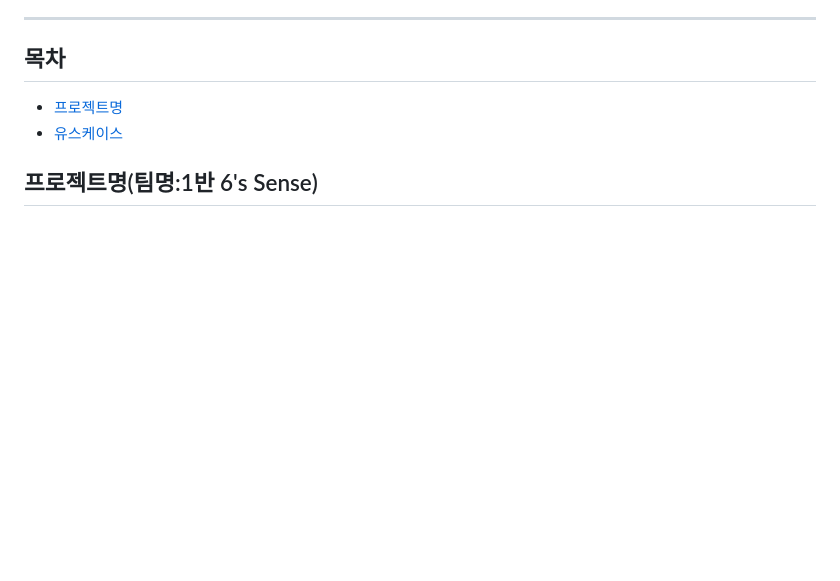
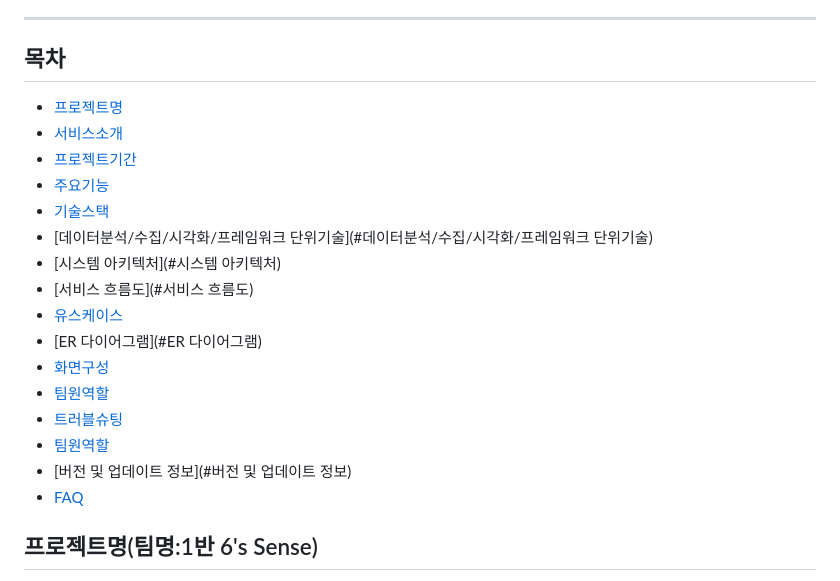
Before and after one commit to JiYeon-rhd/Hue, a Markdown page: README.md, the part around the change. GitHub-like rendering; blank space fills up the shorter version.

```diff
--- a/README.md
+++ b/README.md
@@ -10,7 +10,21 @@
 
 ## 목차
 - [프로젝트명](#프로젝트명)
+- [서비스소개](#서비스소개)
+- [프로젝트기간](#프로젝트기간)
+- [주요기능](#주요기능)
+- [기술스택](#기술스택)
+- [데이터분석/수집/시각화/프레임워크 단위기술](#데이터분석/수집/시각화/프레임워크 단위기술)
+- [시스템 아키텍처](#시스템 아키텍처)
+- [서비스 흐름도](#서비스 흐름도)
 - [유스케이스](#유스케이스)
+- [ER 다이어그램](#ER 다이어그램)
+- [화면구성](#화면구성)
+- [팀원역할](#팀원역할)
+- [트러블슈팅](#트러블슈팅)
+- [팀원역할](#팀원역할)
+- [버전 및 업데이트 정보](#버전 및 업데이트 정보)
+- [FAQ](#FAQ)
 
 
 ## 프로젝트명(팀명:1반 6's Sense)
```
